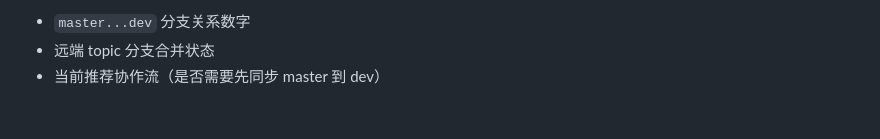
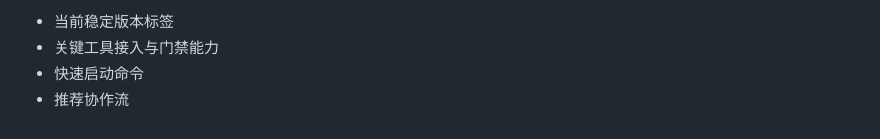
Before and after one commit to Yuri-Kon/thesis-project, a Markdown page: README.md, the part around one of its changes. Drawn GitHub-style.

```diff
--- a/README.md
+++ b/README.md
@@ -136,4 +159,5 @@ uv run pytest
 
-- `master...dev` 分支关系数字
-- 远端 topic 分支合并状态
-- 当前推荐协作流（是否需要先同步 master 到 dev）
+- 当前稳定版本标签
+- 关键工具接入与门禁能力
+- 快速启动命令
+- 推荐协作流
```
Also changed, not shown: other parts of README.md (+111 -88 lines).
